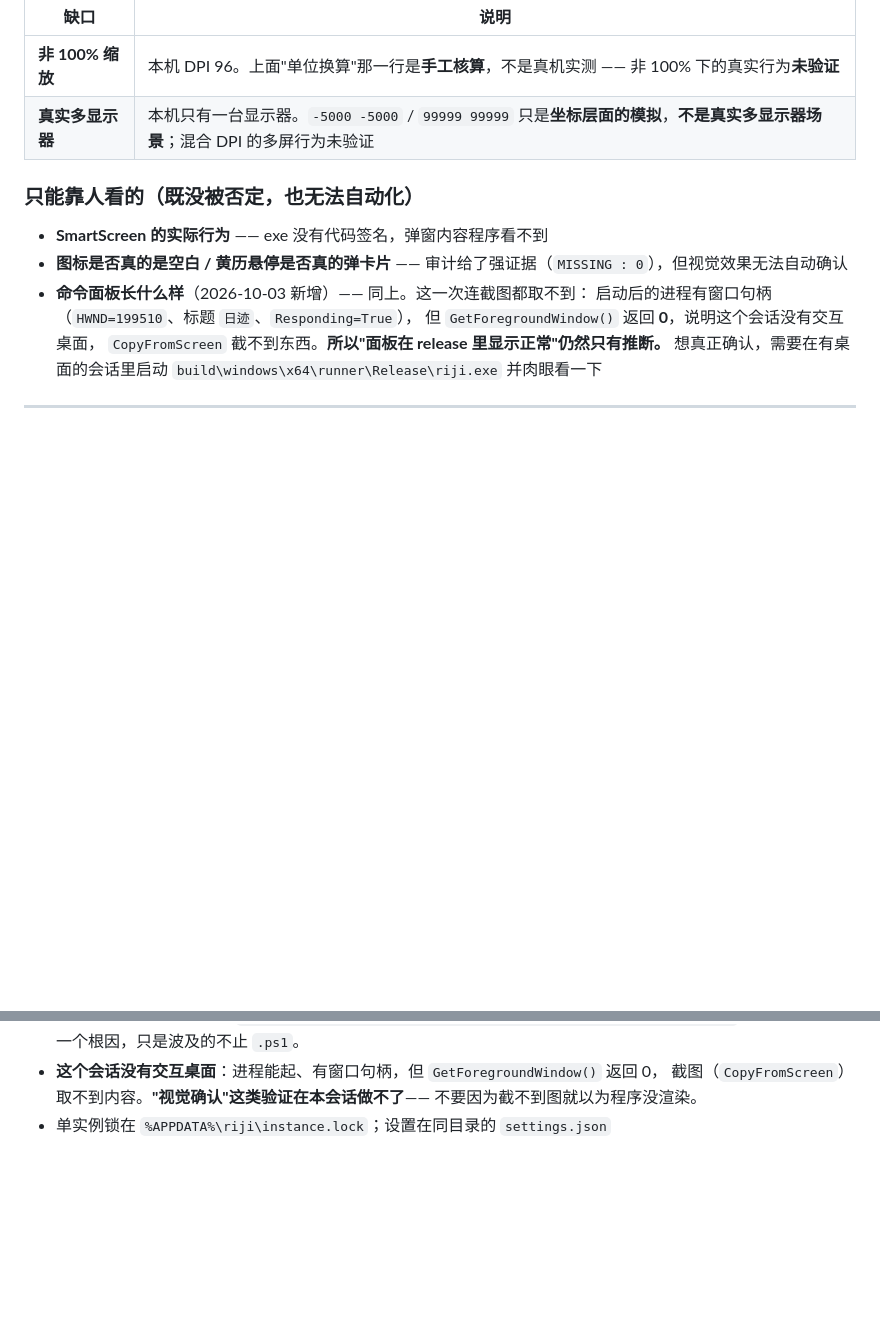
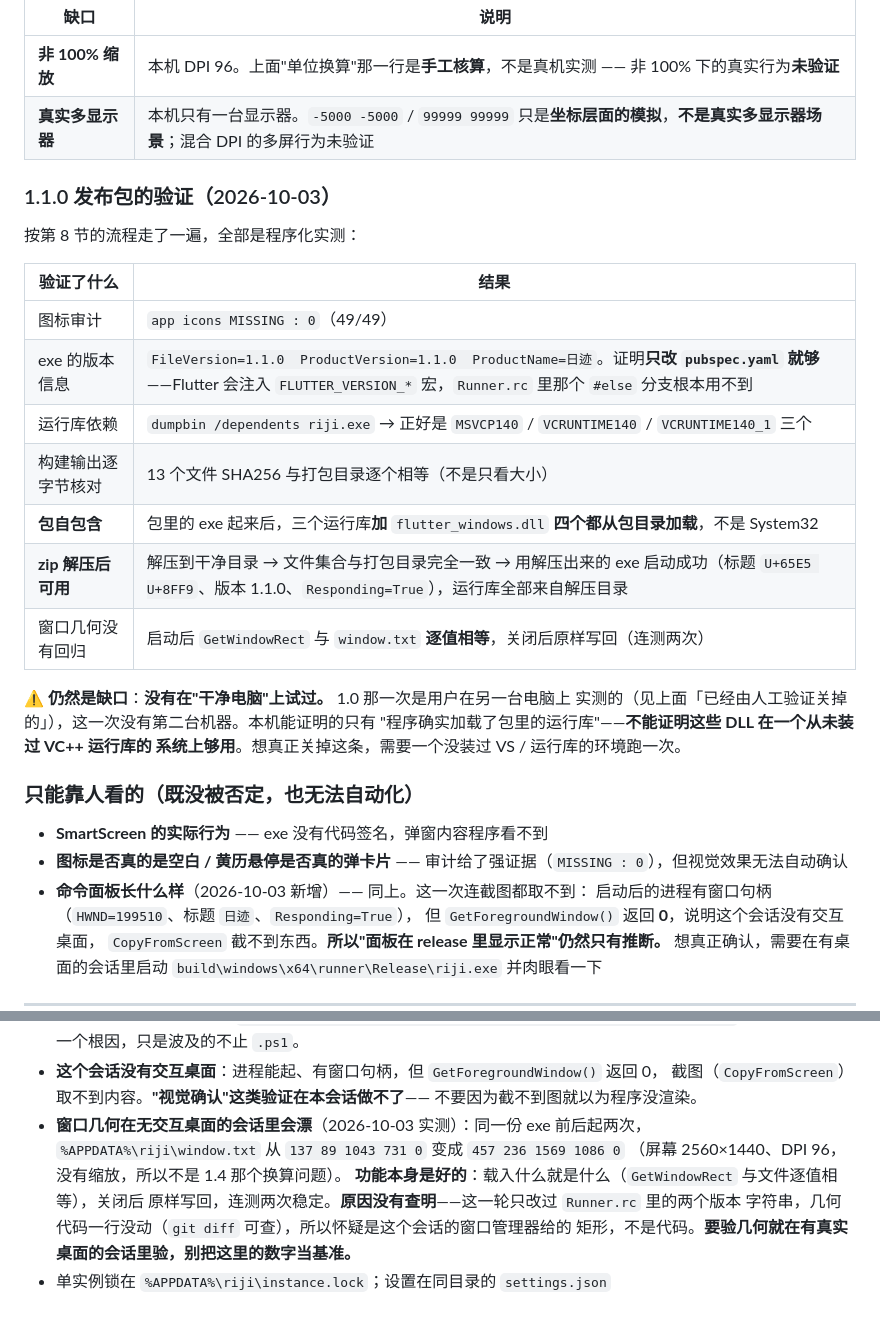
Before and after one commit to lkczy/riji, a Markdown page: docs/开发须知.md, 2 parts joined by grey strips. Drawn GitHub-style; blank space fills up the shorter version.

Commit message:
文档：记下 1.1.0 发布包的验证结果
按第 8 节流程走完后把结果写进 §7：图标审计、exe 版本信息、dumpbin 的依赖、
13 个文件 SHA256 逐个核对、包自包含（四个 DLL 都从包目录加载）、zip 解压到干净
目录后照样能起来、窗口几何没有回归。

同时如实写下两条缺口和一个没查明的现象：

- **没有在"干净电脑"上试过**。1.0 那次是用户在另一台电脑上实测的，这次没有第二台
  机器。本机能证明的只有"程序确实加载了包里的运行库"，不能证明这些 DLL 在一个
  从未装过 VC++ 运行库的系统上够用。
- 面板的视觉效果仍然没能肉眼确认（本会话没有交互桌面）。
- **窗口几何在无交互桌面的会话里会漂**：同一份 exe 前后起两次，window.txt 从
  137 89 1043 731 变成 457 236 1569 1086。功能本身是好的（载入什么就是什么、
  关闭后原样写回、连测两次稳定），原因没查明——这一轮几何代码一行没动，
  怀疑是这个会话的窗口管理器给的矩形。写进 §9 提醒：验几何要在有真实桌面的
  会话里验，别把这些数字当基准。

```diff
--- a/docs/开发须知.md
+++ b/docs/开发须知.md
@@ -459,6 +459,25 @@ git ls-files | Select-String '\.lnk$'   # 有没有本机相关的生成物混
 | **非 100% 缩放** | 本机 DPI 96。上面"单位换算"那一行是**手工核算**，不是真机实测 —— 非 100% 下的真实行为**未验证** |
 | **真实多显示器** | 本机只有一台显示器。`-5000 -5000` / `99999 99999` 只是**坐标层面的模拟**，**不是真实多显示器场景**；混合 DPI 的多屏行为未验证 |
 
+### 1.1.0 发布包的验证（2026-10-03）
+
+按第 8 节的流程走了一遍，全部是程序化实测：
+
+| 验证了什么 | 结果 |
+|---|---|
+| 图标审计 | `app icons MISSING : 0`（49/49） |
+| exe 的版本信息 | `FileVersion=1.1.0  ProductVersion=1.1.0  ProductName=日迹`。证明**只改 `pubspec.yaml` 就够**——Flutter 会注入 `FLUTTER_VERSION_*` 宏，`Runner.rc` 里那个 `#else` 分支根本用不到 |
+| 运行库依赖 | `dumpbin /dependents riji.exe` → 正好是 `MSVCP140` / `VCRUNTIME140` / `VCRUNTIME140_1` 三个 |
+| 构建输出逐字节核对 | 13 个文件 SHA256 与打包目录逐个相等（不是只看大小） |
+| **包自包含** | 包里的 exe 起来后，三个运行库**加** `flutter_windows.dll` **四个都从包目录加载**，不是 System32 |
+| **zip 解压后可用** | 解压到干净目录 → 文件集合与打包目录完全一致 → 用解压出来的 exe 启动成功（标题 `U+65E5 U+8FF9`、版本 1.1.0、`Responding=True`），运行库全部来自解压目录 |
+| 窗口几何没有回归 | 启动后 `GetWindowRect` 与 `window.txt` **逐值相等**，关闭后原样写回（连测两次） |
+
+**⚠️ 仍然是缺口**：**没有在"干净电脑"上试过。** 1.0 那一次是用户在另一台电脑上
+实测的（见上面「已经由人工验证关掉的」），这一次没有第二台机器。本机能证明的只有
+"程序确实加载了包里的运行库"——**不能证明这些 DLL 在一个从未装过 VC++ 运行库的
+系统上够用**。想真正关掉这条，需要一个没装过 VS / 运行库的环境跑一次。
+
 ### 只能靠人看的（既没被否定，也无法自动化）
 
 - **SmartScreen 的实际行为** —— exe 没有代码签名，弹窗内容程序看不到
@@ -527,4 +546,11 @@ dumpbin /dependents riji.exe
 - **这个会话没有交互桌面**：进程能起、有窗口句柄，但 `GetForegroundWindow()` 返回 0，
   截图（`CopyFromScreen`）取不到内容。**"视觉确认"这类验证在本会话做不了**——
   不要因为截不到图就以为程序没渲染。
+- **窗口几何在无交互桌面的会话里会漂**（2026-10-03 实测）：同一份 exe 前后起两次，
+  `%APPDATA%\riji\window.txt` 从 `137 89 1043 731 0` 变成 `457 236 1569 1086 0`
+  （屏幕 2560×1440、DPI 96，没有缩放，所以不是 1.4 那个换算问题）。
+  **功能本身是好的**：载入什么就是什么（`GetWindowRect` 与文件逐值相等），关闭后
+  原样写回，连测两次稳定。**原因没有查明**——这一轮只改过 `Runner.rc` 里的两个版本
+  字符串，几何代码一行没动（`git diff` 可查），所以怀疑是这个会话的窗口管理器给的
+  矩形，不是代码。**要验几何就在有真实桌面的会话里验，别把这里的数字当基准。**
 - 单实例锁在 `%APPDATA%\riji\instance.lock`；设置在同目录的 `settings.json`
```
